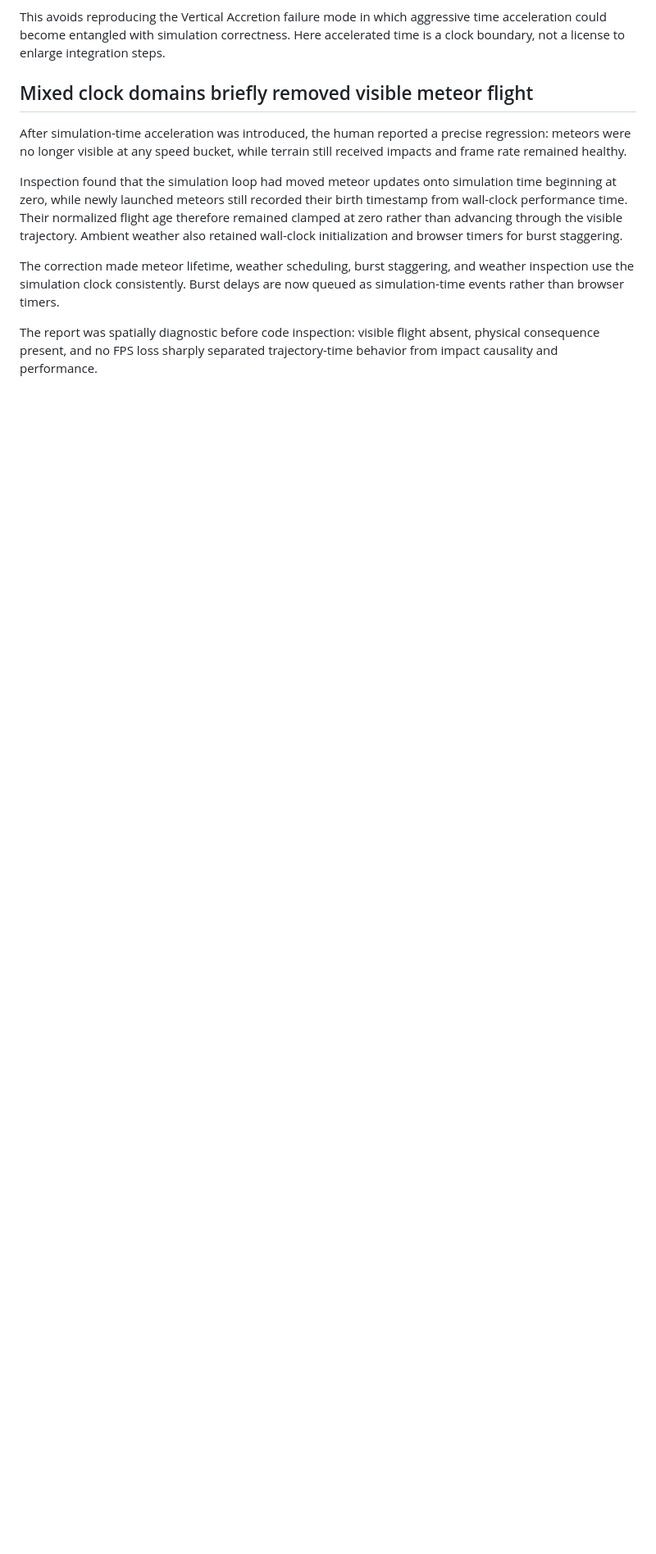
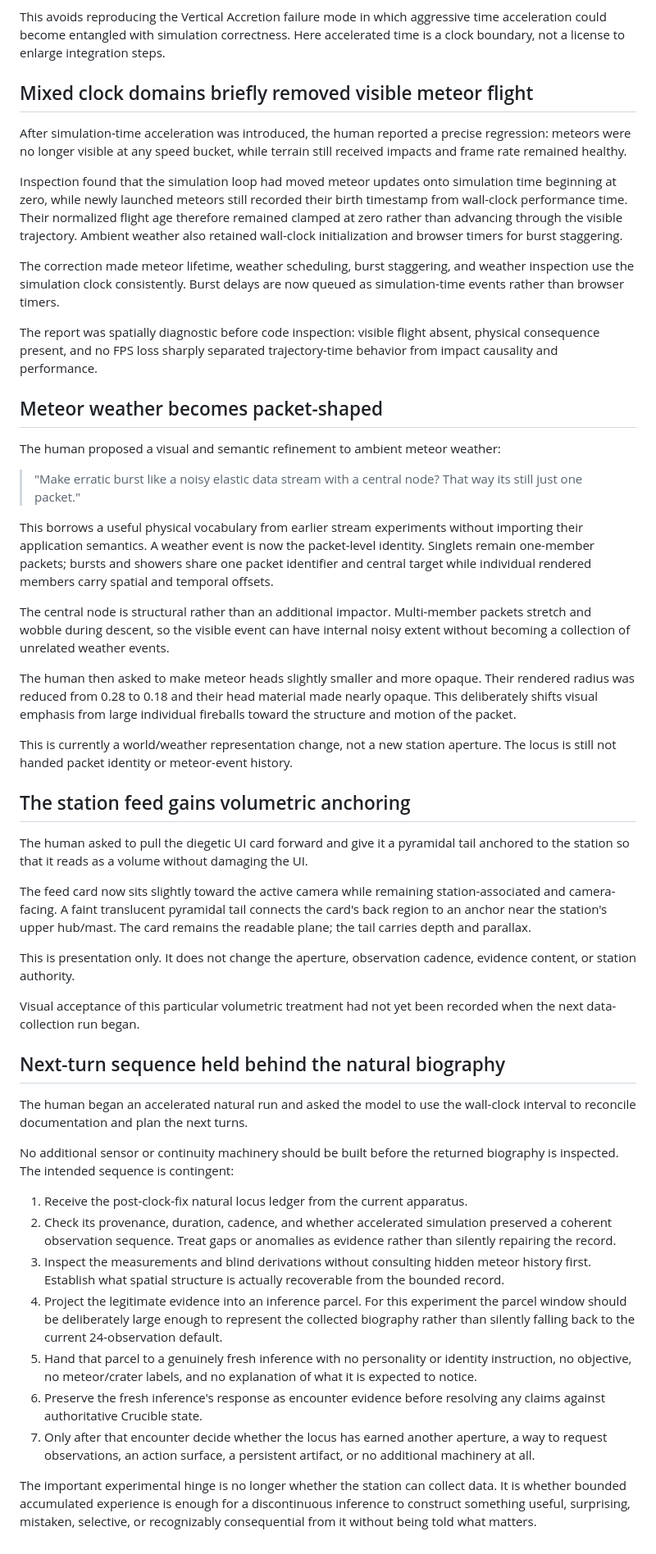
Before and after one commit to bonoj/Crucible, a Markdown page: research/ORBITAL_LOCUS_SPATIAL_COLLABORATION.md, the part around the change. Shown at 82% size. Rendered like a GitHub page; blank space fills up the shorter version.

Commit message:
Reconcile recent locus turns and hold next sequence

```diff
--- a/research/ORBITAL_LOCUS_SPATIAL_COLLABORATION.md
+++ b/research/ORBITAL_LOCUS_SPATIAL_COLLABORATION.md
@@ -524,3 +524,44 @@ Inspection found that the simulation loop had moved meteor updates onto simulati
 The correction made meteor lifetime, weather scheduling, burst staggering, and weather inspection use the simulation clock consistently. Burst delays are now queued as simulation-time events rather than browser timers.
 
 The report was spatially diagnostic before code inspection: visible flight absent, physical consequence present, and no FPS loss sharply separated trajectory-time behavior from impact causality and performance.
+
+
+## Meteor weather becomes packet-shaped
+
+The human proposed a visual and semantic refinement to ambient meteor weather:
+
+> "Make erratic burst like a noisy elastic data stream with a central node? That way its still just one packet."
+
+This borrows a useful physical vocabulary from earlier stream experiments without importing their application semantics. A weather event is now the packet-level identity. Singlets remain one-member packets; bursts and showers share one packet identifier and central target while individual rendered members carry spatial and temporal offsets.
+
+The central node is structural rather than an additional impactor. Multi-member packets stretch and wobble during descent, so the visible event can have internal noisy extent without becoming a collection of unrelated weather events.
+
+The human then asked to make meteor heads slightly smaller and more opaque. Their rendered radius was reduced from 0.28 to 0.18 and their head material made nearly opaque. This deliberately shifts visual emphasis from large individual fireballs toward the structure and motion of the packet.
+
+This is currently a world/weather representation change, not a new station aperture. The locus is still not handed packet identity or meteor-event history.
+
+## The station feed gains volumetric anchoring
+
+The human asked to pull the diegetic UI card forward and give it a pyramidal tail anchored to the station so that it reads as a volume without damaging the UI.
+
+The feed card now sits slightly toward the active camera while remaining station-associated and camera-facing. A faint translucent pyramidal tail connects the card's back region to an anchor near the station's upper hub/mast. The card remains the readable plane; the tail carries depth and parallax.
+
+This is presentation only. It does not change the aperture, observation cadence, evidence content, or station authority.
+
+Visual acceptance of this particular volumetric treatment had not yet been recorded when the next data-collection run began.
+
+## Next-turn sequence held behind the natural biography
+
+The human began an accelerated natural run and asked the model to use the wall-clock interval to reconcile documentation and plan the next turns.
+
+No additional sensor or continuity machinery should be built before the returned biography is inspected. The intended sequence is contingent:
+
+1. Receive the post-clock-fix natural locus ledger from the current apparatus.
+2. Check its provenance, duration, cadence, and whether accelerated simulation preserved a coherent observation sequence. Treat gaps or anomalies as evidence rather than silently repairing the record.
+3. Inspect the measurements and blind derivations without consulting hidden meteor history first. Establish what spatial structure is actually recoverable from the bounded record.
+4. Project the legitimate evidence into an inference parcel. For this experiment the parcel window should be deliberately large enough to represent the collected biography rather than silently falling back to the current 24-observation default.
+5. Hand that parcel to a genuinely fresh inference with no personality or identity instruction, no objective, no meteor/crater labels, and no explanation of what it is expected to notice.
+6. Preserve the fresh inference's response as encounter evidence before resolving any claims against authoritative Crucible state.
+7. Only after that encounter decide whether the locus has earned another aperture, a way to request observations, an action surface, a persistent artifact, or no additional machinery at all.
+
+The important experimental hinge is no longer whether the station can collect data. It is whether bounded accumulated experience is enough for a discontinuous inference to construct something useful, surprising, mistaken, selective, or recognizably consequential from it without being told what matters.
```
